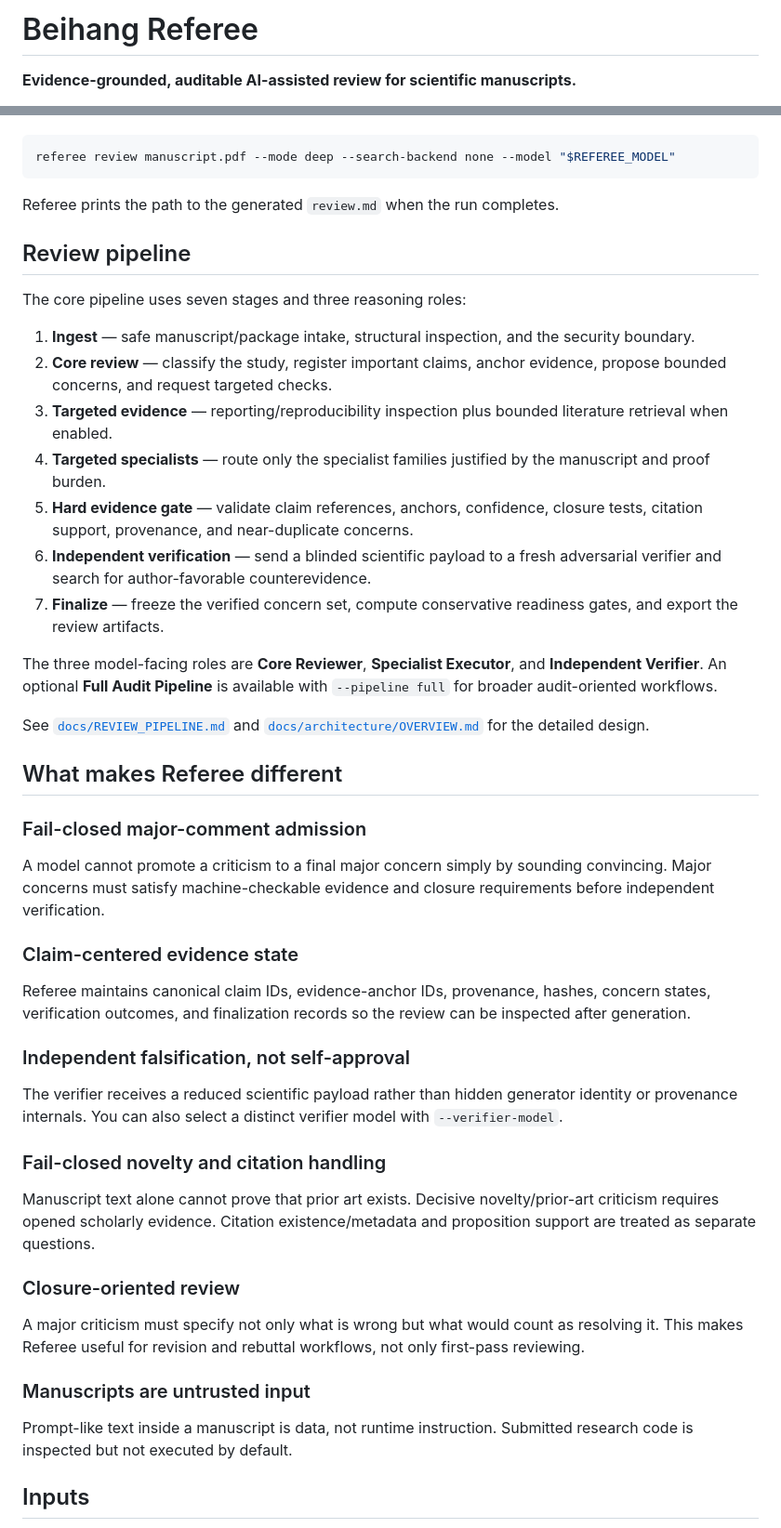
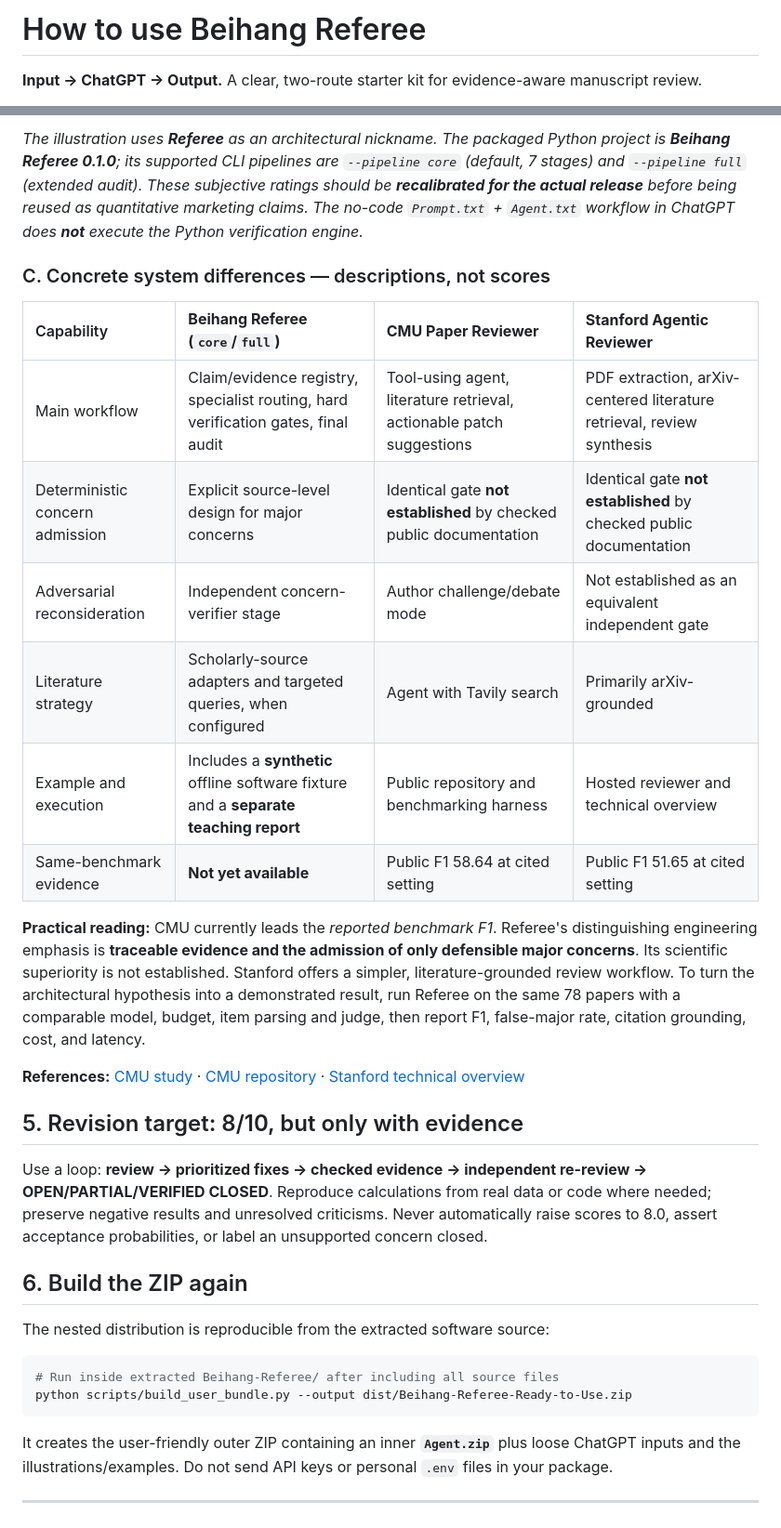
Before and after one commit to neekeesh03/beihang-referee, a Markdown page: README.md, 2 parts joined by grey strips. Shown at 93% size. Rendered like a GitHub page.

Commit message:
Replace README with updated version

````diff
--- a/README.md
+++ b/README.md
@@ -1,4 +1,4 @@
-# Beihang Referee
+# How to use Beihang Referee
 
-**Evidence-grounded, auditable AI-assisted review for scientific manuscripts.**
+**Input → ChatGPT → Output.** A clear, two-route starter kit for evidence-aware manuscript review.
 
@@ -97,51 +149,34 @@ To disable all external scholarly retrieval explicitly:
+*The illustration uses **Referee** as an architectural nickname. The packaged Python project is **Beihang Referee 0.1.0**; its supported CLI pipelines are `--pipeline core` (default, 7 stages) and `--pipeline full` (extended audit). These subjective ratings should be **recalibrated for the actual release** before being reused as quantitative marketing claims. The no-code `Prompt.txt` + `Agent.txt` workflow in ChatGPT does **not** execute the Python verification engine.*
+
+### C. Concrete system differences — descriptions, not scores
+
+| Capability                      | **Beihang Referee (`core`/`full`)**                                                  | **CMU Paper Reviewer**                                               | **Stanford Agentic Reviewer**                                         |
+|:------------------------------- |:------------------------------------------------------------------------------------ |:-------------------------------------------------------------------- |:--------------------------------------------------------------------- |
+| Main workflow                   | Claim/evidence registry, specialist routing, hard verification gates, final audit    | Tool-using agent, literature retrieval, actionable patch suggestions | PDF extraction, arXiv-centered literature retrieval, review synthesis |
+| Deterministic concern admission | Explicit source-level design for major concerns                                      | Identical gate **not established** by checked public documentation   | Identical gate **not established** by checked public documentation    |
+| Adversarial reconsideration     | Independent concern-verifier stage                                                   | Author challenge/debate mode                                         | Not established as an equivalent independent gate                     |
+| Literature strategy             | Scholarly-source adapters and targeted queries, when configured                      | Agent with Tavily search                                             | Primarily arXiv-grounded                                              |
+| Example and execution           | Includes a **synthetic** offline software fixture and a **separate teaching report** | Public repository and benchmarking harness                           | Hosted reviewer and technical overview                                |
+| Same-benchmark evidence         | **Not yet available**                                                                | Public F1 58.64 at cited setting                                     | Public F1 51.65 at cited setting                                      |
+
+**Practical reading:** CMU currently leads the *reported benchmark F1*. Referee's distinguishing engineering emphasis is **traceable evidence and the admission of only defensible major concerns**. Its scientific superiority is not established. Stanford offers a simpler, literature-grounded review workflow. To turn the architectural hypothesis into a demonstrated result, run Referee on the same 78 papers with a comparable model, budget, item parsing and judge, then report F1, false-major rate, citation grounding, cost, and latency.
+
+**References:** [CMU study](https://arxiv.org/html/2605.20668#A7.T51) · [CMU repository](https://github.com/prometheus-eval/cmu-paper-reviewer) · [Stanford technical overview](https://paperreview.ai/tech-overview)
+
+## 5. Revision target: 8/10, but only with evidence
+
+Use a loop: **review → prioritized fixes → checked evidence → independent re-review → OPEN/PARTIAL/VERIFIED CLOSED**. Reproduce calculations from real data or code where needed; preserve negative results and unresolved criticisms. Never automatically raise scores to 8.0, assert acceptance probabilities, or label an unsupported concern closed.
+
+## 6. Build the ZIP again
+
+The nested distribution is reproducible from the extracted software source:
 
 ```bash
-referee review manuscript.pdf --mode deep --search-backend none --model "$REFEREE_MODEL"
+# Run inside extracted Beihang-Referee/ after including all source files
+python scripts/build_user_bundle.py --output dist/Beihang-Referee-Ready-to-Use.zip
 ```
 
-Referee prints the path to the generated `review.md` when the run completes.
+It creates the user-friendly outer ZIP containing an inner **`Agent.zip`** plus loose ChatGPT inputs and the illustrations/examples. Do not send API keys or personal `.env` files in your package.
 
-## Review pipeline
+---
 
-The core pipeline uses seven stages and three reasoning roles:
-
-1. **Ingest** — safe manuscript/package intake, structural inspection, and the security boundary.
-2. **Core review** — classify the study, register important claims, anchor evidence, propose bounded concerns, and request targeted checks.
-3. **Targeted evidence** — reporting/reproducibility inspection plus bounded literature retrieval when enabled.
-4. **Targeted specialists** — route only the specialist families justified by the manuscript and proof burden.
-5. **Hard evidence gate** — validate claim references, anchors, confidence, closure tests, citation support, provenance, and near-duplicate concerns.
-6. **Independent verification** — send a blinded scientific payload to a fresh adversarial verifier and search for author-favorable counterevidence.
-7. **Finalize** — freeze the verified concern set, compute conservative readiness gates, and export the review artifacts.
-
-The three model-facing roles are **Core Reviewer**, **Specialist Executor**, and **Independent Verifier**. An optional **Full Audit Pipeline** is available with `--pipeline full` for broader audit-oriented workflows.
-
-See [`docs/REVIEW_PIPELINE.md`](docs/REVIEW_PIPELINE.md) and [`docs/architecture/OVERVIEW.md`](docs/architecture/OVERVIEW.md) for the detailed design.
-
-## What makes Referee different
-
-### Fail-closed major-comment admission
-
-A model cannot promote a criticism to a final major concern simply by sounding convincing. Major concerns must satisfy machine-checkable evidence and closure requirements before independent verification.
-
-### Claim-centered evidence state
-
-Referee maintains canonical claim IDs, evidence-anchor IDs, provenance, hashes, concern states, verification outcomes, and finalization records so the review can be inspected after generation.
-
-### Independent falsification, not self-approval
-
-The verifier receives a reduced scientific payload rather than hidden generator identity or provenance internals. You can also select a distinct verifier model with `--verifier-model`.
-
-### Fail-closed novelty and citation handling
-
-Manuscript text alone cannot prove that prior art exists. Decisive novelty/prior-art criticism requires opened scholarly evidence. Citation existence/metadata and proposition support are treated as separate questions.
-
-### Closure-oriented review
-
-A major criticism must specify not only what is wrong but what would count as resolving it. This makes Referee useful for revision and rebuttal workflows, not only first-pass reviewing.
-
-### Manuscripts are untrusted input
-
-Prompt-like text inside a manuscript is data, not runtime instruction. Submitted research code is inspected but not executed by default.
-
-## Inputs
-
````
Also changed, not shown: other parts of README.md (+121 -264 lines).
